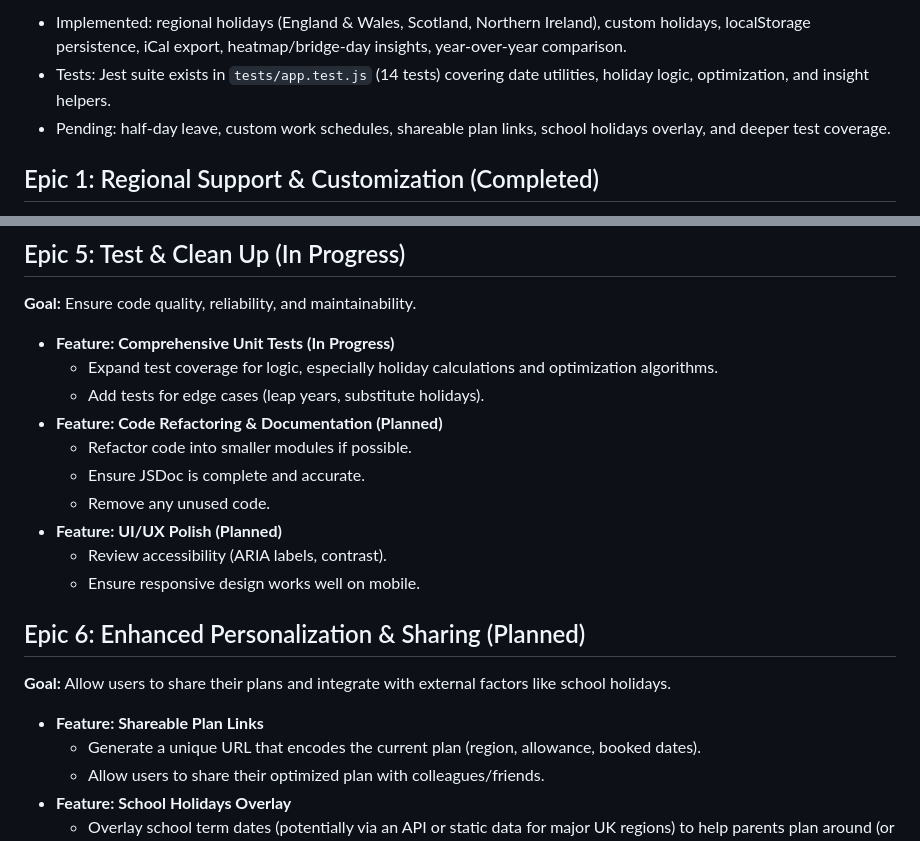
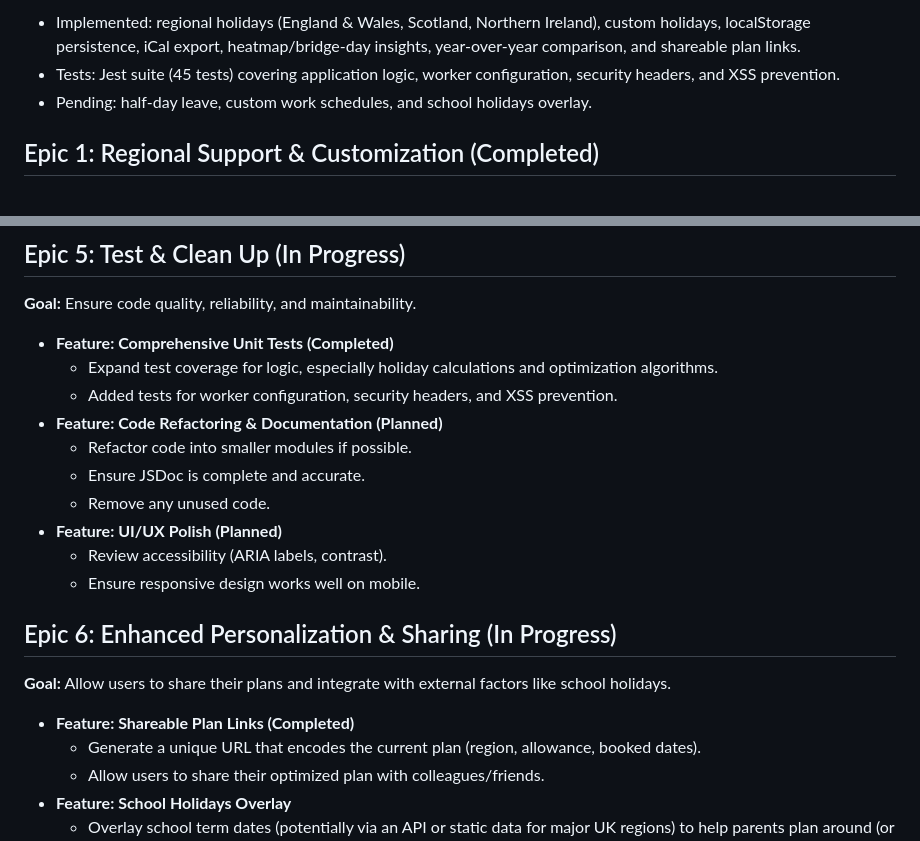
Before and after one commit to mccann-stuart/AntiLearn, a Markdown page: roadmap.md, 2 parts joined by grey strips. Rendered like a GitHub page.

```diff
--- a/roadmap.md
+++ b/roadmap.md
@@ -6,7 +6,7 @@ This document outlines the strategic plan for the next major development epics t
 
-*   Implemented: regional holidays (England & Wales, Scotland, Northern Ireland), custom holidays, localStorage persistence, iCal export, heatmap/bridge-day insights, year-over-year comparison.
-*   Tests: Jest suite exists in `tests/app.test.js` (14 tests) covering date utilities, holiday logic, optimization, and insight helpers.
-*   Pending: half-day leave, custom work schedules, shareable plan links, school holidays overlay, and deeper test coverage.
+*   Implemented: regional holidays (England & Wales, Scotland, Northern Ireland), custom holidays, localStorage persistence, iCal export, heatmap/bridge-day insights, year-over-year comparison, and shareable plan links.
+*   Tests: Jest suite (45 tests) covering application logic, worker configuration, security headers, and XSS prevention.
+*   Pending: half-day leave, custom work schedules, and school holidays overlay.
 
 ## Epic 1: Regional Support & Customization (Completed)
 **Goal:** Expand the user base by supporting specific holidays for different UK regions and international locations, and allowing user-specific customization.
@@ -51,9 +51,9 @@ This document outlines the strategic plan for the next major development epics t
 ## Epic 5: Test & Clean Up (In Progress)
 **Goal:** Ensure code quality, reliability, and maintainability.
 
-*   **Feature: Comprehensive Unit Tests (In Progress)**
+*   **Feature: Comprehensive Unit Tests (Completed)**
     *   Expand test coverage for logic, especially holiday calculations and optimization algorithms.
-    *   Add tests for edge cases (leap years, substitute holidays).
+    *   Added tests for worker configuration, security headers, and XSS prevention.
 *   **Feature: Code Refactoring & Documentation (Planned)**
     *   Refactor code into smaller modules if possible.
     *   Ensure JSDoc is complete and accurate.
@@ -62,10 +62,10 @@ This document outlines the strategic plan for the next major development epics t
     *   Review accessibility (ARIA labels, contrast).
     *   Ensure responsive design works well on mobile.
 
-## Epic 6: Enhanced Personalization & Sharing (Planned)
+## Epic 6: Enhanced Personalization & Sharing (In Progress)
 **Goal:** Allow users to share their plans and integrate with external factors like school holidays.
 
-*   **Feature: Shareable Plan Links**
+*   **Feature: Shareable Plan Links (Completed)**
     *   Generate a unique URL that encodes the current plan (region, allowance, booked dates).
     *   Allow users to share their optimized plan with colleagues/friends.
 *   **Feature: School Holidays Overlay**
```
Also changed, not shown: other parts of roadmap.md (+1 -1 lines), README.md (+5 -4 lines).
